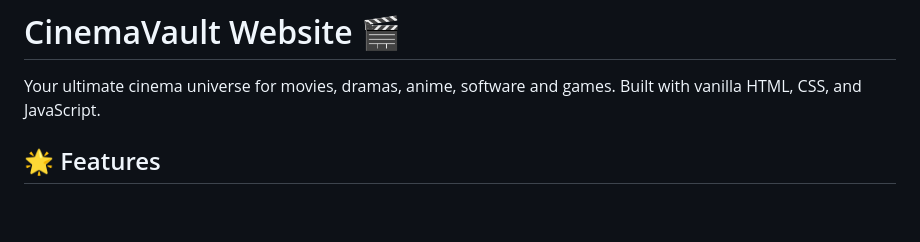
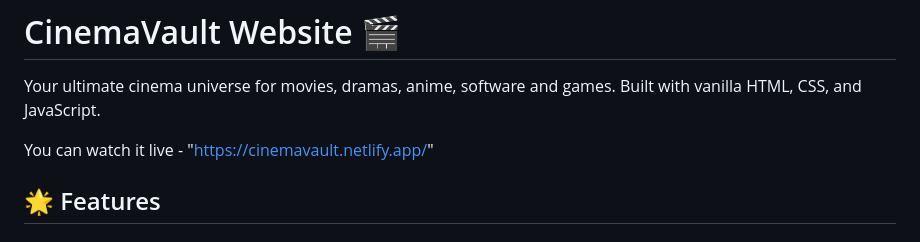
Before and after one commit to TM-Mehrab-Hasan/CineVault_Movie_Website, a Markdown page: README.md, the part around the change. Rendered like a GitHub page; blank space fills up the shorter version.

```diff
--- a/README.md
+++ b/README.md
@@ -1,6 +1,8 @@
 # CinemaVault Website 🎬
 
 Your ultimate cinema universe for movies, dramas, anime, software and games. Built with vanilla HTML, CSS, and JavaScript.
+
+You can watch it live - "https://cinemavault.netlify.app/"
 
 ## 🌟 Features
 
```
